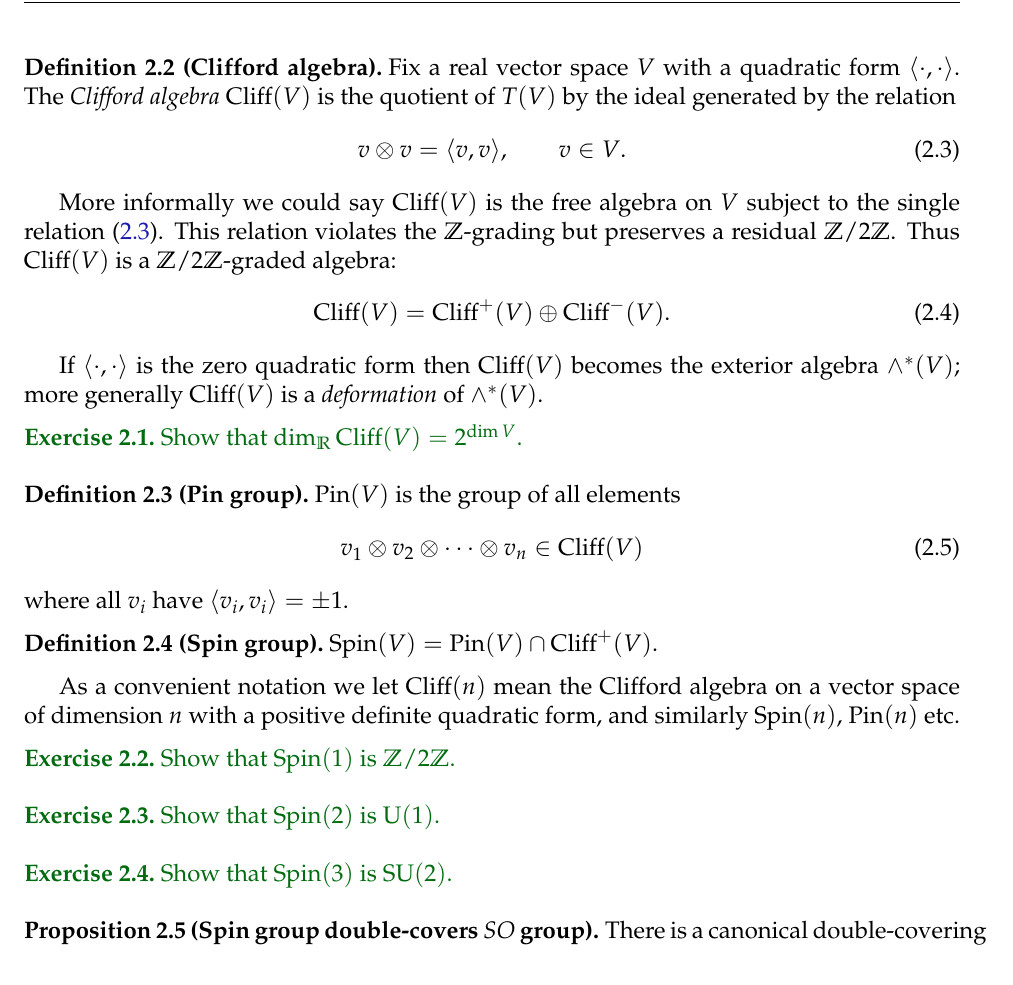
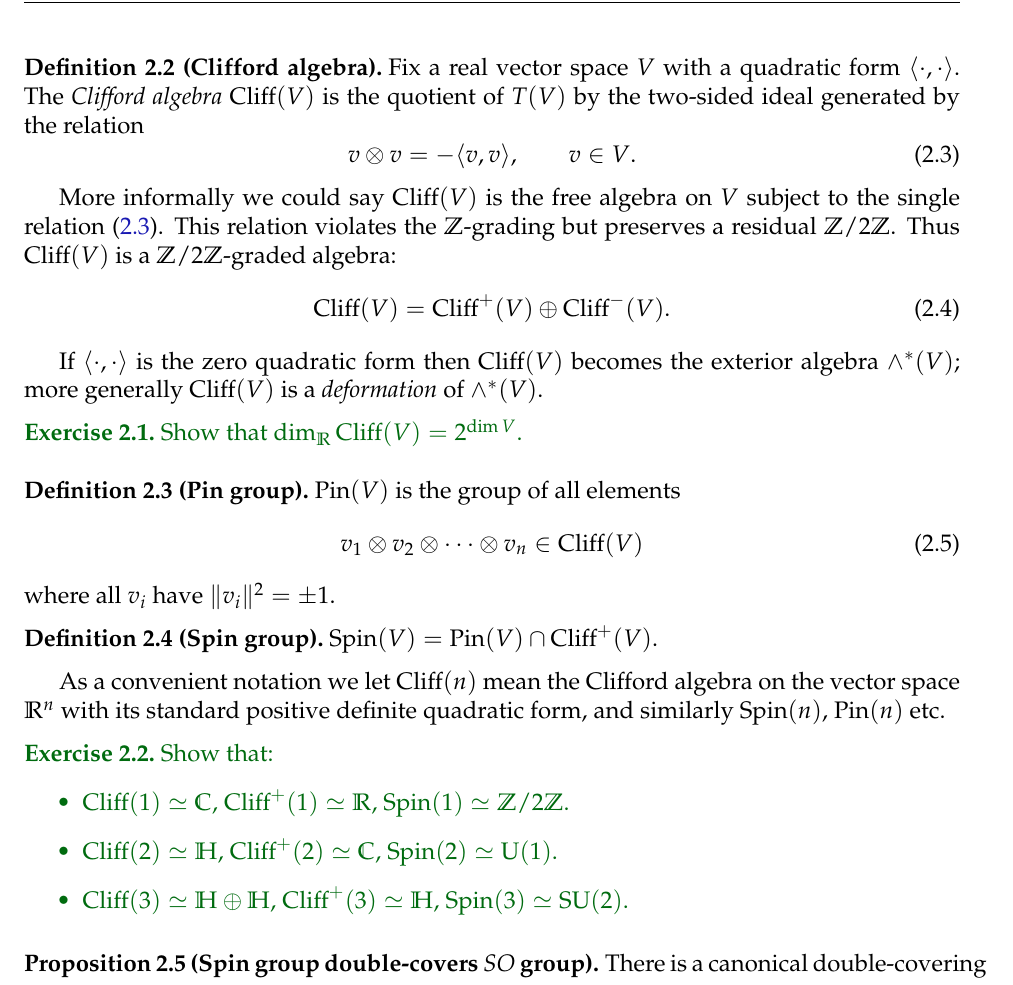
Before and after one commit to neitzke/qft-geometry, a LaTeX document (qft-geometry.tex): part of page 7 of 8, cut so that both start at the same text. Compiled offline with pdfLaTeX.

Commit message:
fix typo and improve exercises

```diff
--- a/qft-geometry.tex
+++ b/qft-geometry.tex
@@ -706,9 +706,9 @@ and the obvious $\Z$-grading.
 
 \begin{defn}[Clifford algebra] Fix a real vector space $V$ with a
 quadratic form $\IP{\cdot,\cdot}$. The \ti{Clifford algebra} $\Cliff(V)$ is the quotient
-of $T(V)$ by the ideal generated by the relation
+of $T(V)$ by the two-sided ideal generated by the relation
 \begin{equation} \label{eq:clifford-relation}
-  v \otimes v = \IP{v,v}, \qquad v \in V.
+  v \otimes v = -\IP{v,v}, \qquad v \in V.
 \end{equation}
 \end{defn}
 More informally we could say $\Cliff(V)$ is the free algebra on $V$
@@ -737,23 +737,22 @@ a \ti{deformation} of $\wedge^*(V)$.
 \begin{equation}
  v_1 \otimes v_2 \otimes \cdots \otimes v_n \in \Cliff(V)
 \end{equation}
-where all $v_i$ have $\IP{v_i, v_i} = \pm 1$.
+where all $v_i$ have $\norm{v_i}^2 = \pm 1$.
 \end{defn}
 
 \begin{defn}[Spin group] $\Spin(V) = \Pin(V) \cap \Cliff^+(V)$.
 \end{defn}
 
-As a convenient notation we let $\Cliff(n)$ mean the Clifford algebra on a
-vector space of dimension $n$ with a positive definite quadratic form,
+As a convenient notation we let $\Cliff(n)$ mean the Clifford algebra on the
+vector space $\R^n$ with its standard positive definite quadratic form,
 and similarly $\Spin(n)$, $\Pin(n)$ etc.
 
-\begin{exercise} Show that $\Spin(1)$ is $\Z / 2\Z$.
-\end{exercise}
-
-\begin{exercise} Show that $\Spin(2)$ is $\U(1)$.
-\end{exercise}
-
-\begin{exercise} Show that $\Spin(3)$ is $\SU(2)$.
+\begin{exercise} Show that:
+\begin{itemize}
+\item $\Cliff(1) \simeq \C$, $\Cliff^+(1) \simeq \R$, $\Spin(1) \simeq \Z / 2\Z$.
+\item $\Cliff(2) \simeq \bbH$, $\Cliff^+(2) \simeq \C$, $\Spin(2) \simeq \U(1)$.
+\item $\Cliff(3) \simeq \bbH \oplus \bbH$, $\Cliff^+(3) \simeq \bbH$, $\Spin(3) \simeq \SU(2)$.
+\end{itemize}
 \end{exercise}
 
 \begin{prop}[Spin group double-covers $SO$ group] There is a canonical
```
